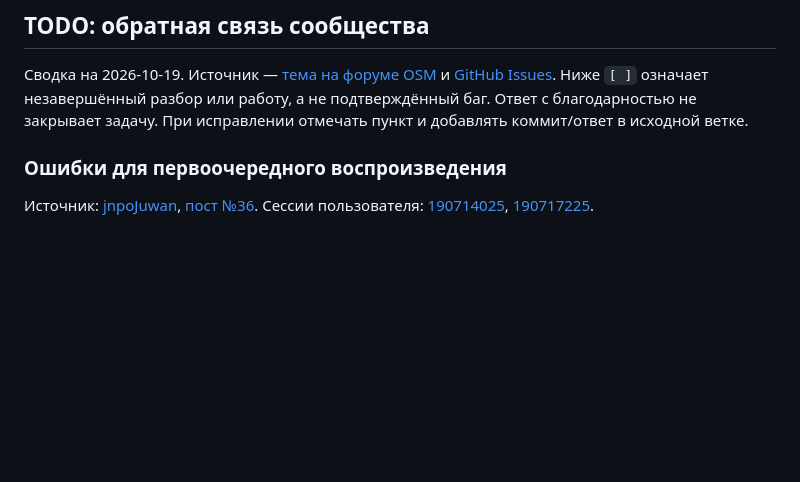
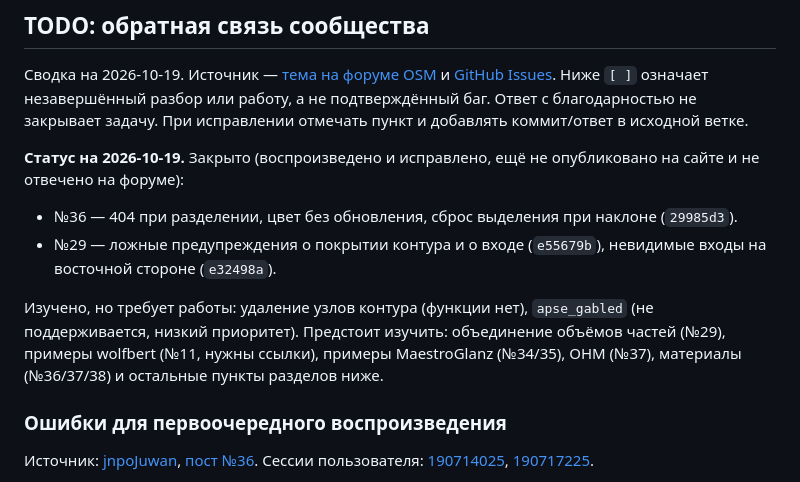
Before and after one commit to FelisPimeja/osm-simple3d-editor, a Markdown page: PLAN.md, the part around the change. Drawn GitHub-style; blank space fills up the shorter version.

Commit message:
PLAN.md: статус по отзывам с форума
Co-authored-by: Claude <noreply@anthropic.com>

```diff
--- a/PLAN.md
+++ b/PLAN.md
@@ -233,6 +233,15 @@
 и [GitHub Issues](https://github.com/FelisPimeja/osm-simple3d-editor/issues).
 Ниже `[ ]` означает незавершённый разбор или работу, а не подтверждённый баг. Ответ с благодарностью
 не закрывает задачу. При исправлении отмечать пункт и добавлять коммит/ответ в исходной ветке.
+
+**Статус на 2026-10-19.**
+Закрыто (воспроизведено и исправлено, ещё не опубликовано на сайте и не отвечено на форуме):
+- №36 — 404 при разделении, цвет без обновления, сброс выделения при наклоне (`29985d3`).
+- №29 — ложные предупреждения о покрытии контура и о входе (`e55679b`), невидимые входы на восточной стороне (`e32498a`).
+
+Изучено, но требует работы: удаление узлов контура (функции нет), `apse_gabled` (не поддерживается, низкий приоритет).
+Предстоит изучить: объединение объёмов частей (№29), примеры wolfbert (№11, нужны ссылки),
+примеры MaestroGlanz (№34/35), OHM (№37), материалы (№36/37/38) и остальные пункты разделов ниже.
 
 ### Ошибки для первоочередного воспроизведения
 
```
